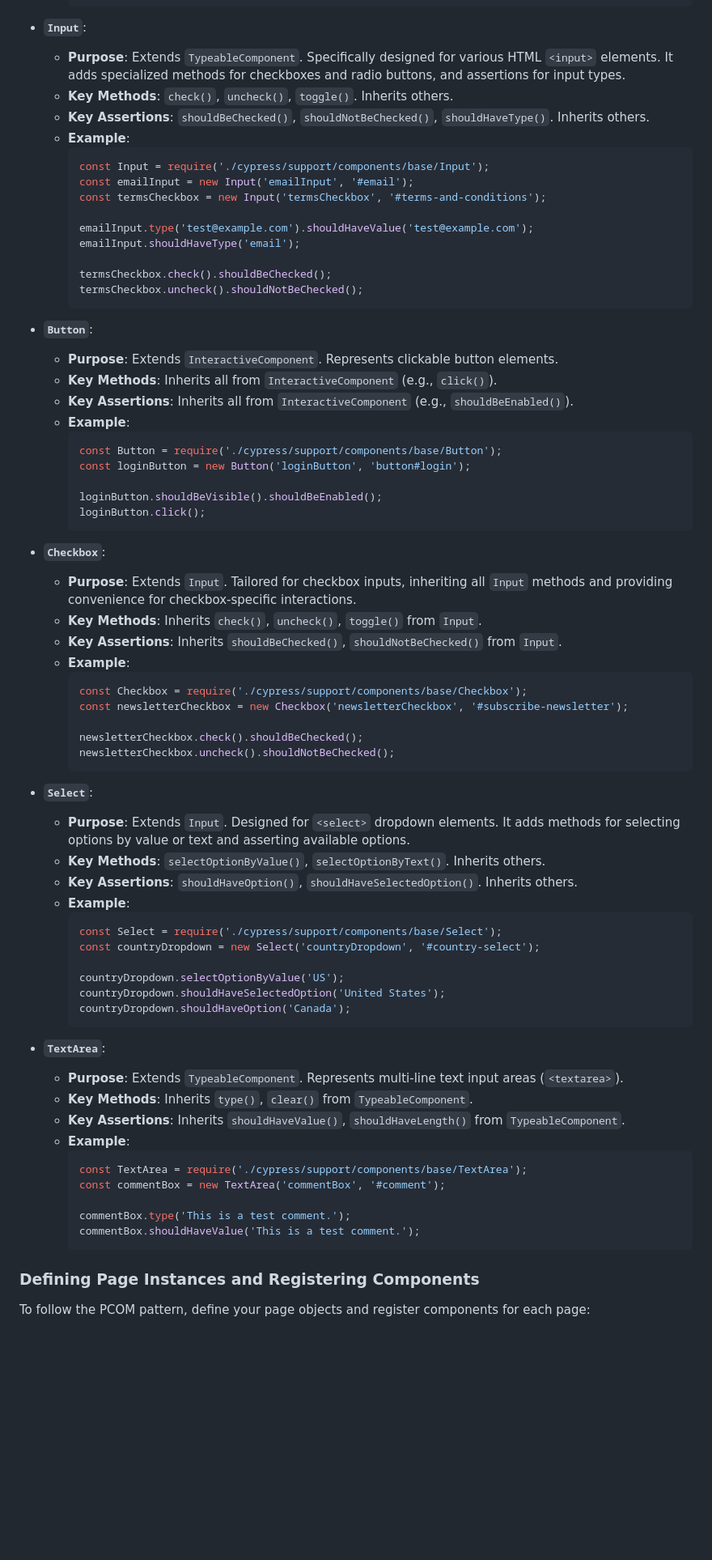
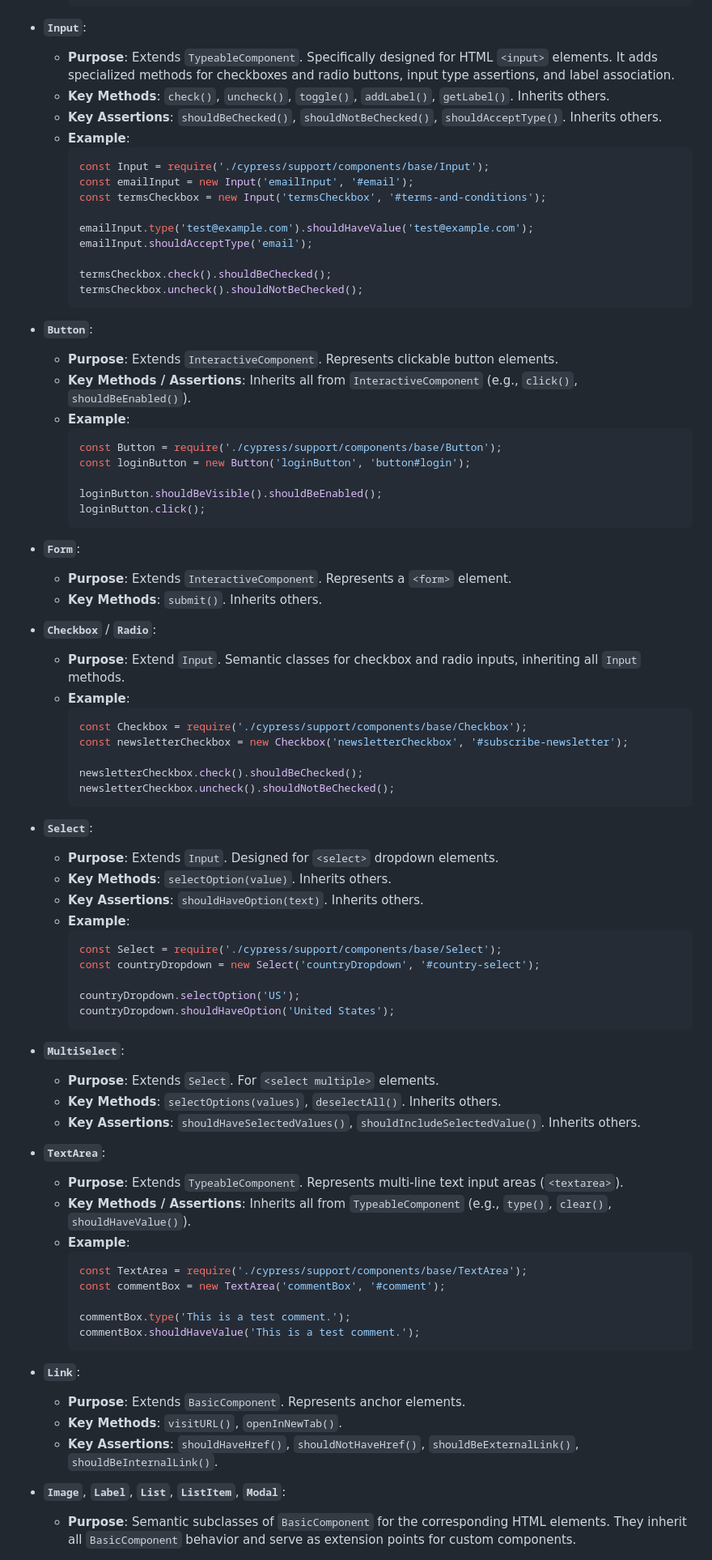
Before and after one commit to kersov/cypress-pcom-boilerplate, a Markdown page: README.md, the part around one of its changes. Shown at 81% size. Drawn GitHub-style; blank space fills up the shorter version.

````diff
--- a/README.md
+++ b/README.md
@@ -237,9 +325,9 @@ Here's a breakdown of each base component:
         ```
 
 -   **`Input`**:
-    *   **Purpose**: Extends `TypeableComponent`. Specifically designed for various HTML `<input>` elements. It adds specialized methods for checkboxes and radio buttons, and assertions for input types.
-    *   **Key Methods**: `check()`, `uncheck()`, `toggle()`. Inherits others.
-    *   **Key Assertions**: `shouldBeChecked()`, `shouldNotBeChecked()`, `shouldHaveType()`. Inherits others.
+    *   **Purpose**: Extends `TypeableComponent`. Specifically designed for HTML `<input>` elements. It adds specialized methods for checkboxes and radio buttons, input type assertions, and label association.
+    *   **Key Methods**: `check()`, `uncheck()`, `toggle()`, `addLabel()`, `getLabel()`. Inherits others.
+    *   **Key Assertions**: `shouldBeChecked()`, `shouldNotBeChecked()`, `shouldAcceptType()`. Inherits others.
     *   **Example**:
         ```javascript
         const Input = require('./cypress/support/components/base/Input');
@@ -247,7 +335,7 @@ Here's a breakdown of each base component:
         const termsCheckbox = new Input('termsCheckbox', '#terms-and-conditions');
 
         emailInput.type('test@example.com').shouldHaveValue('test@example.com');
-        emailInput.shouldHaveType('email');
+        emailInput.shouldAcceptType('email');
 
         termsCheckbox.check().shouldBeChecked();
         termsCheckbox.uncheck().shouldNotBeChecked();
@@ -255,8 +343,7 @@ Here's a breakdown of each base component:
 
 -   **`Button`**:
     *   **Purpose**: Extends `InteractiveComponent`. Represents clickable button elements.
-    *   **Key Methods**: Inherits all from `InteractiveComponent` (e.g., `click()`).
-    *   **Key Assertions**: Inherits all from `InteractiveComponent` (e.g., `shouldBeEnabled()`).
+    *   **Key Methods / Assertions**: Inherits all from `InteractiveComponent` (e.g., `click()`, `shouldBeEnabled()`).
     *   **Example**:
         ```javascript
         const Button = require('./cypress/support/components/base/Button');
@@ -266,10 +353,12 @@ Here's a breakdown of each base component:
         loginButton.click();
         ```
 
--   **`Checkbox`**:
-    *   **Purpose**: Extends `Input`. Tailored for checkbox inputs, inheriting all `Input` methods and providing convenience for checkbox-specific interactions.
-    *   **Key Methods**: Inherits `check()`, `uncheck()`, `toggle()` from `Input`.
-    *   **Key Assertions**: Inherits `shouldBeChecked()`, `shouldNotBeChecked()` from `Input`.
+-   **`Form`**:
+    *   **Purpose**: Extends `InteractiveComponent`. Represents a `<form>` element.
+    *   **Key Methods**: `submit()`. Inherits others.
+
+-   **`Checkbox`** / **`Radio`**:
+    *   **Purpose**: Extend `Input`. Semantic classes for checkbox and radio inputs, inheriting all `Input` methods.
     *   **Example**:
         ```javascript
         const Checkbox = require('./cypress/support/components/base/Checkbox');
@@ -280,23 +369,26 @@ Here's a breakdown of each base component:
         ```
 
 -   **`Select`**:
-    *   **Purpose**: Extends `Input`. Designed for `<select>` dropdown elements. It adds methods for selecting options by value or text and asserting available options.
-    *   **Key Methods**: `selectOptionByValue()`, `selectOptionByText()`. Inherits others.
-    *   **Key Assertions**: `shouldHaveOption()`, `shouldHaveSelectedOption()`. Inherits others.
+    *   **Purpose**: Extends `Input`. Designed for `<select>` dropdown elements.
+    *   **Key Methods**: `selectOption(value)`. Inherits others.
+    *   **Key Assertions**: `shouldHaveOption(text)`. Inherits others.
     *   **Example**:
         ```javascript
         const Select = require('./cypress/support/components/base/Select');
         const countryDropdown = new Select('countryDropdown', '#country-select');
 
-        countryDropdown.selectOptionByValue('US');
-        countryDropdown.shouldHaveSelectedOption('United States');
-        countryDropdown.shouldHaveOption('Canada');
+        countryDropdown.selectOption('US');
+        countryDropdown.shouldHaveOption('United States');
         ```
+
+-   **`MultiSelect`**:
+    *   **Purpose**: Extends `Select`. For `<select multiple>` elements.
+    *   **Key Methods**: `selectOptions(values)`, `deselectAll()`. Inherits others.
+    *   **Key Assertions**: `shouldHaveSelectedValues()`, `shouldIncludeSelectedValue()`. Inherits others.
 
 -   **`TextArea`**:
     *   **Purpose**: Extends `TypeableComponent`. Represents multi-line text input areas (`<textarea>`).
-    *   **Key Methods**: Inherits `type()`, `clear()` from `TypeableComponent`.
-    *   **Key Assertions**: Inherits `shouldHaveValue()`, `shouldHaveLength()` from `TypeableComponent`.
+    *   **Key Methods / Assertions**: Inherits all from `TypeableComponent` (e.g., `type()`, `clear()`, `shouldHaveValue()`).
     *   **Example**:
         ```javascript
         const TextArea = require('./cypress/support/components/base/TextArea');
@@ -306,7 +398,11 @@ Here's a breakdown of each base component:
         commentBox.shouldHaveValue('This is a test comment.');
         ```
 
-### Defining Page Instances and Registering Components
+-   **`Link`**:
+    *   **Purpose**: Extends `BasicComponent`. Represents anchor elements.
+    *   **Key Methods**: `visitURL()`, `openInNewTab()`.
+    *   **Key Assertions**: `shouldHaveHref()`, `shouldNotHaveHref()`, `shouldBeExternalLink()`, `shouldBeInternalLink()`.
 
-To follow the PCOM pattern, define your page objects and register components for each page:
+-   **`Image`**, **`Label`**, **`List`**, **`ListItem`**, **`Modal`**:
+    *   **Purpose**: Semantic subclasses of `BasicComponent` for the corresponding HTML elements. They inherit all `BasicComponent` behavior and serve as extension points for custom components.
 
````
Also changed, not shown: other parts of README.md (+204 -85 lines), CLAUDE.md (added, +56 -0 lines).
